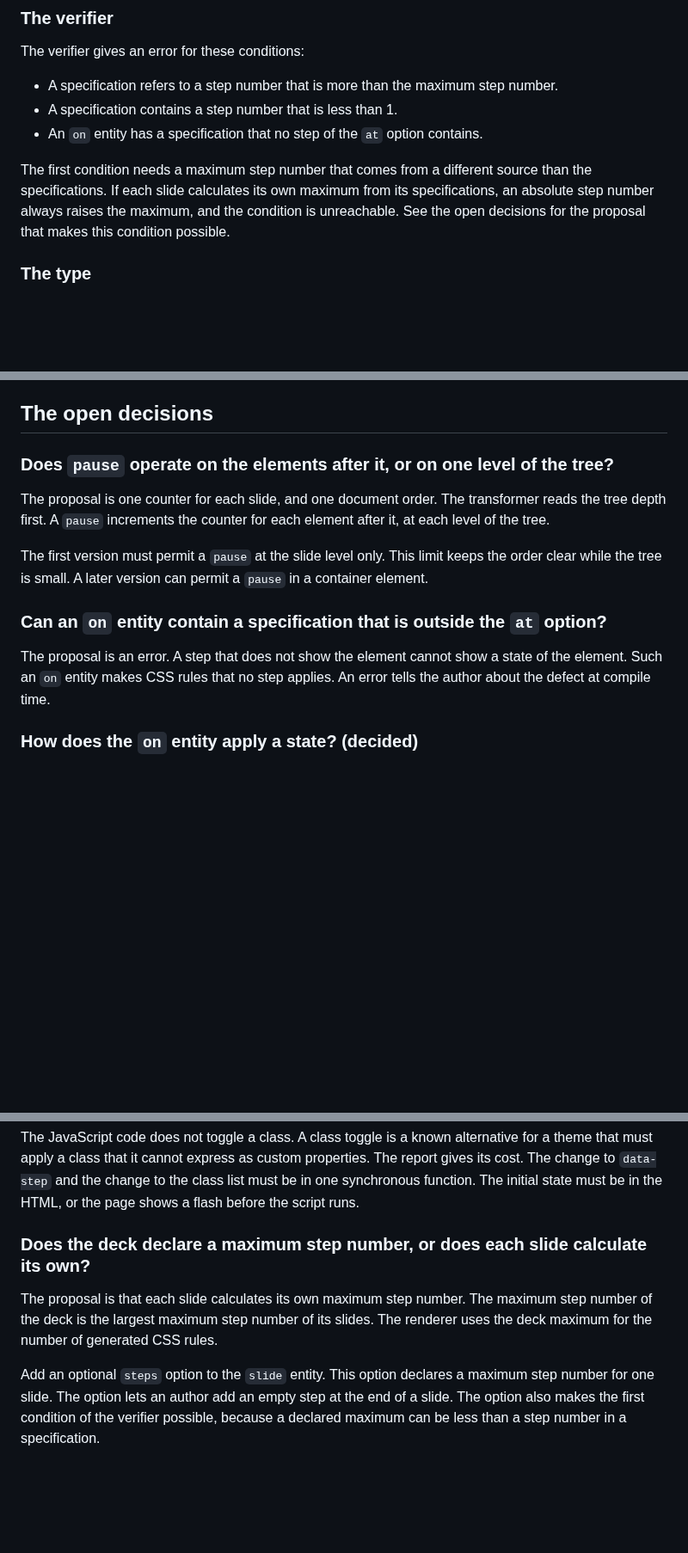
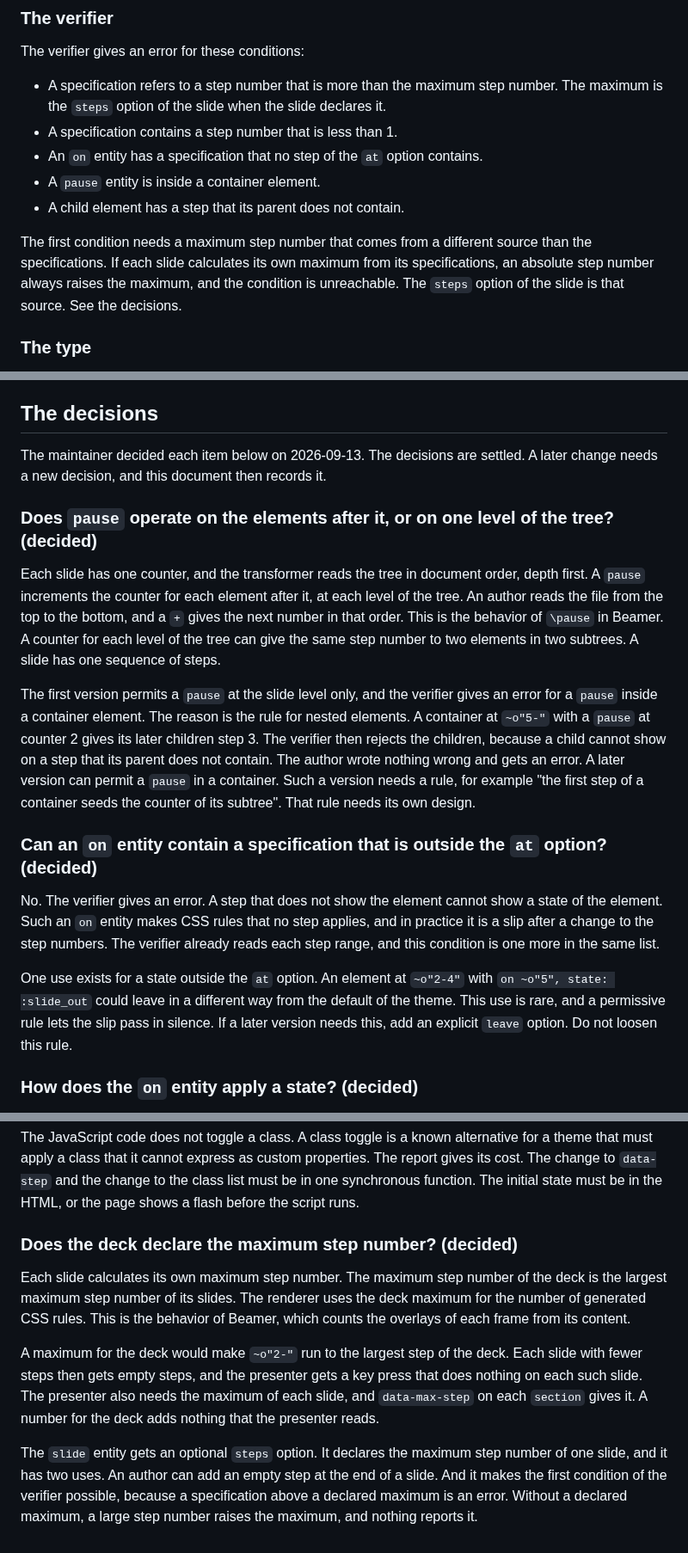
Before and after one commit to rellen/expresso, a Markdown page: docs/overlays.md, 3 parts joined by grey strips. Shown at 86% size. Drawn GitHub-style; blank space fills up the shorter version.

Commit message:
docs: decide the three open items of the overlay design
The maintainer decided the three open items on 2026-09-13, and each
decision follows the proposal of the document.

Each slide has one counter, and the transformer reads the tree in
document order. The first version permits a `pause` at the slide level
only, because a `pause` inside a container gives its children steps that
the rule for nested elements rejects.

An `on` entity outside the `at` option of its element is an error. Such
an entity makes rules that no step applies, and in practice it is a slip
after a change to the step numbers.

Each slide calculates its own maximum step number. A maximum for the deck
gives empty steps to each slide with fewer steps. The `slide` entity gets
an optional `steps` option, which declares the maximum and makes the
first condition of the verifier possible.

Add the two conditions to the list of the verifier. Record in CLAUDE.md
and in "Open work" that each decision is settled, and make the overlay
code the first item of "Open work".

Co-Authored-By: Claude Fable 5.1 <noreply@anthropic.com>
Claude-Session: https://claude.ai/code/session_018vEgbKJfTcz781AnaTdJQg

```diff
--- a/docs/overlays.md
+++ b/docs/overlays.md
@@ -242,14 +242,17 @@ entity after the entity gives its value to the counter.
 
 The verifier gives an error for these conditions:
 
-- A specification refers to a step number that is more than the maximum step number.
+- A specification refers to a step number that is more than the maximum step number. The
+  maximum is the `steps` option of the slide when the slide declares it.
 - A specification contains a step number that is less than 1.
 - An `on` entity has a specification that no step of the `at` option contains.
+- A `pause` entity is inside a container element.
+- A child element has a step that its parent does not contain.
 
 The first condition needs a maximum step number that comes from a different source than
 the specifications. If each slide calculates its own maximum from its specifications, an
-absolute step number always raises the maximum, and the condition is unreachable. See the
-open decisions for the proposal that makes this condition possible.
+absolute step number always raises the maximum, and the condition is unreachable. The
+`steps` option of the slide is that source. See the decisions.
 
 ### The type
 
@@ -485,23 +488,40 @@ The repository contains one test file with a doctest only. This design needs the
 - A CSS test. A test asserts that the generated style block contains one rule for each step
   number of the deck.
 
-## The open decisions
+## The decisions
 
-### Does `pause` operate on the elements after it, or on one level of the tree?
+The maintainer decided each item below on 2026-09-13. The decisions are settled. A later
+change needs a new decision, and this document then records it.
 
-The proposal is one counter for each slide, and one document order. The transformer reads
-the tree depth first. A `pause` increments the counter for each element after it, at each
-level of the tree.
+### Does `pause` operate on the elements after it, or on one level of the tree? (decided)
 
-The first version must permit a `pause` at the slide level only. This limit keeps the
-order clear while the tree is small. A later version can permit a `pause` in a container
-element.
+Each slide has one counter, and the transformer reads the tree in document order, depth
+first. A `pause` increments the counter for each element after it, at each level of the
+tree. An author reads the file from the top to the bottom, and a `+` gives the next number
+in that order. This is the behavior of `\pause` in Beamer. A counter for each level of the
+tree can give the same step number to two elements in two subtrees. A slide has one
+sequence of steps.
 
-### Can an `on` entity contain a specification that is outside the `at` option?
+The first version permits a `pause` at the slide level only, and the verifier gives an
+error for a `pause` inside a container element. The reason is the rule for nested
+elements. A container at `~o"5-"` with a `pause` at counter 2 gives its later children
+step 3. The verifier then rejects the children, because a child cannot show on a step
+that its parent does not contain. The author wrote nothing wrong and gets an error. A
+later version can permit a `pause` in a container. Such a version needs a rule, for
+example "the first step of a container seeds the counter of its subtree". That rule needs
+its own design.
 
-The proposal is an error. A step that does not show the element cannot show a state of the
-element. Such an `on` entity makes CSS rules that no step applies. An error tells the
-author about the defect at compile time.
+### Can an `on` entity contain a specification that is outside the `at` option? (decided)
+
+No. The verifier gives an error. A step that does not show the element cannot show a state
+of the element. Such an `on` entity makes CSS rules that no step applies, and in practice
+it is a slip after a change to the step numbers. The verifier already reads each step
+range, and this condition is one more in the same list.
+
+One use exists for a state outside the `at` option. An element at `~o"2-4"` with
+`on ~o"5", state: :slide_out` could leave in a different way from the default of the
+theme. This use is rare, and a permissive rule lets the slip pass in silence. If a later
+version needs this, add an explicit `leave` option. Do not loosen this rule.
 
 ### How does the `on` entity apply a state? (decided)
 
@@ -534,13 +554,21 @@ gives its cost. The change to `data-step` and the change to the class list must
 synchronous function. The initial state must be in the HTML, or the page shows a flash
 before the script runs.
 
-### Does the deck declare a maximum step number, or does each slide calculate its own?
+### Does the deck declare the maximum step number? (decided)
 
-The proposal is that each slide calculates its own maximum step number. The maximum step
-number of the deck is the largest maximum step number of its slides. The renderer uses the
-deck maximum for the number of generated CSS rules.
+Each slide calculates its own maximum step number. The maximum step number of the deck is
+the largest maximum step number of its slides. The renderer uses the deck maximum for the
+number of generated CSS rules. This is the behavior of Beamer, which counts the
+overlays of each frame from its content.
 
-Add an optional `steps` option to the `slide` entity. This option declares a maximum step
-number for one slide. The option lets an author add an empty step at the end of a slide.
-The option also makes the first condition of the verifier possible, because a declared
-maximum can be less than a step number in a specification.
+A maximum for the deck would make `~o"2-"` run to the largest step of the deck. Each slide
+with fewer steps then gets empty steps, and the presenter gets a key press that does
+nothing on each such slide. The presenter also needs the maximum of each slide, and
+`data-max-step` on each `section` gives it. A number for the deck adds nothing that the
+presenter reads.
+
+The `slide` entity gets an optional `steps` option. It declares the maximum step number of
+one slide, and it has two uses. An author can add an empty step at the end of a slide. And
+it makes the first condition of the verifier possible, because a specification above a
+declared maximum is an error. Without a declared maximum, a large step number raises the
+maximum, and nothing reports it.
```
Also changed, not shown: CLAUDE.md (+2 -2 lines), docs/architecture.md (+8 -18 lines).
